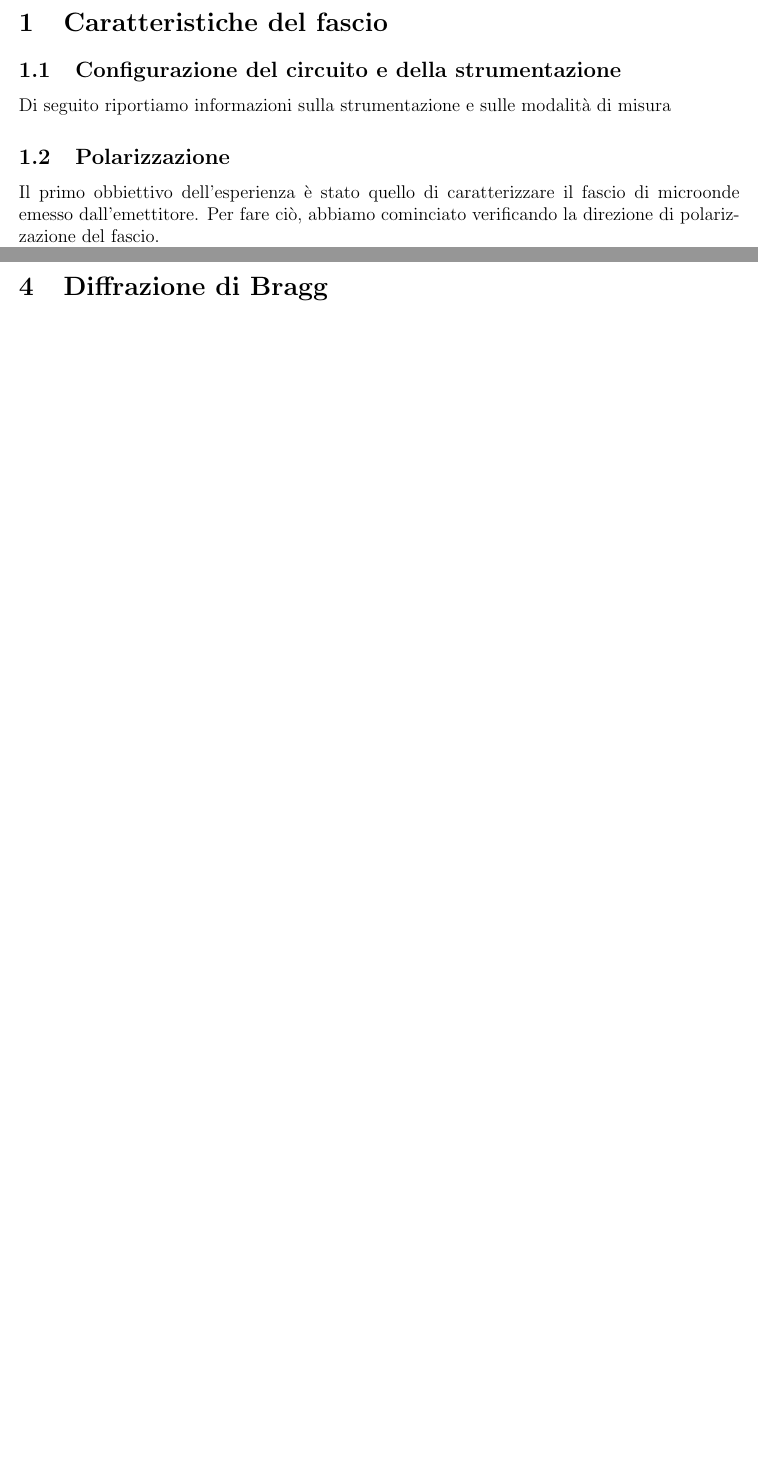
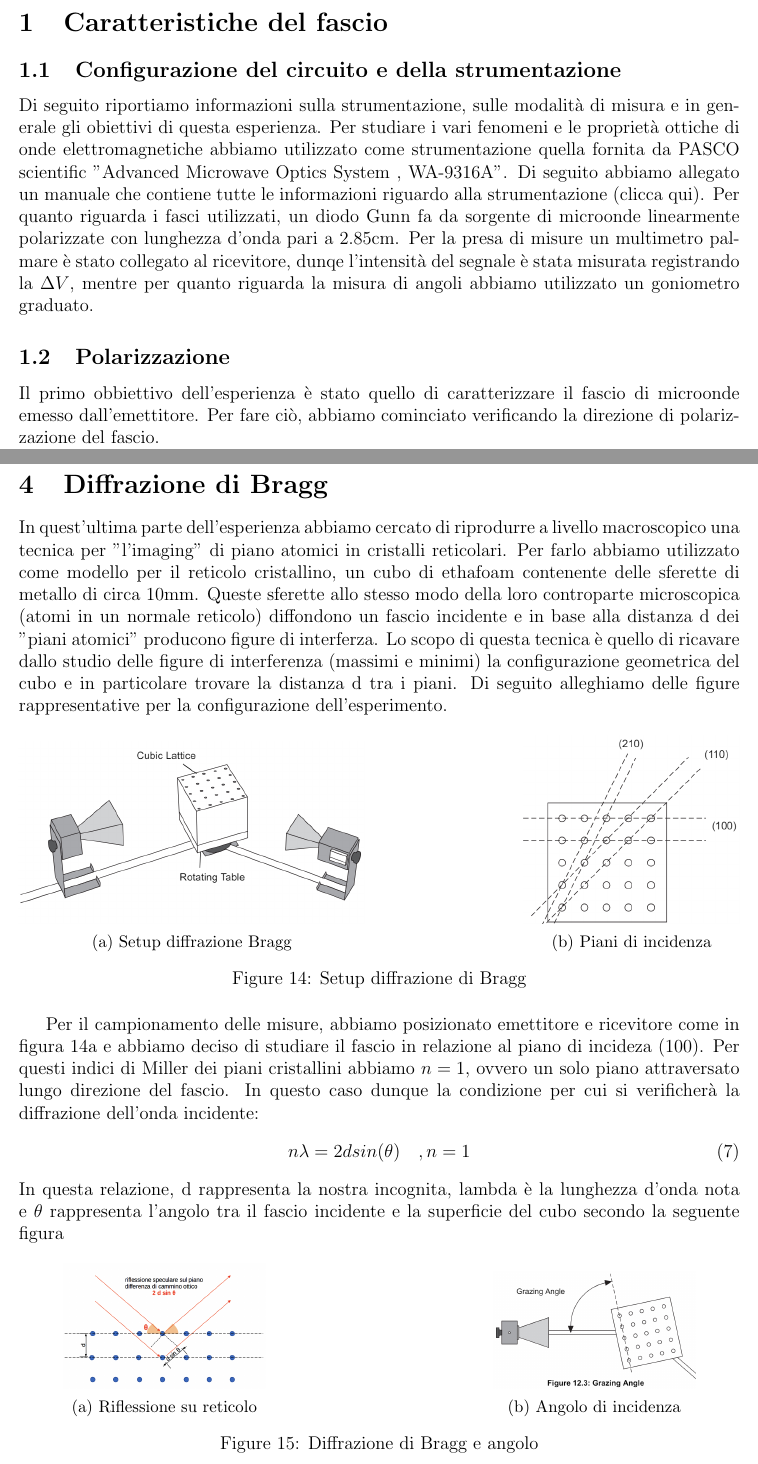
Before and after one commit to Pavar0tty/Laboratorio_2, a LaTeX paper (Microonde/Relazione/main.tex): two parts of pages 3 and 14 of 15 before the commit and two parts of pages 3 and 15 of 17 after it, joined at a grey line, cut so that both start at the same text, the shorter picture padded with empty space. Compiled offline with pdfLaTeX.

Commit message:
aggiunta su bragg

```diff
--- a/Microonde/Relazione/main.tex
+++ b/Microonde/Relazione/main.tex
@@ -3,6 +3,7 @@
 \DeclarePairedDelimiter\abs{\lvert}{\rvert}     %serve per mettere il modulo
 \usepackage{booktabs}
 \usepackage{bm}
+\usepackage{textcomp}
 \usepackage{colortbl}
 \usepackage{tabularx}
 \usepackage{textcomp}
@@ -66,8 +67,13 @@
 \section{Caratteristiche del fascio}
 
 \subsection{Configurazione del circuito e della strumentazione}
-Di seguito riportiamo informazioni sulla strumentazione e sulle modalità di misura
-
+Di seguito riportiamo informazioni sulla strumentazione, sulle modalità di misura e in generale gli obiettivi di questa esperienza.
+Per studiare i vari fenomeni e le proprietà ottiche di onde elettromagnetiche abbiamo utilizzato come strumentazione
+quella fornita da PASCO scientific "Advanced Microwave Optics System , WA-9316A".
+Di seguito abbiamo allegato un manuale che contiene tutte le informazioni riguardo alla
+\href{https://cdn.pasco.com/product_document/Microwave-Optics-Experiment-Guide-WA-9314C.pdf}{strumentazione (clicca qui)}.
+Per quanto riguarda i fasci utilizzati, un diodo Gunn fa da sorgente di microonde linearmente polarizzate con lunghezza d'onda pari a $2.85$cm. Per la presa di misure un multimetro palmare è stato collegato al ricevitore, dunqe l'intensità del segnale è stata misurata registrando la $\Delta V$, mentre per quanto riguarda la misura di angoli abbiamo utilizzato un goniometro graduato.
+\
 \subsection{Polarizzazione}
 
 Il primo obbiettivo dell'esperienza è stato quello di caratterizzare il fascio di microonde emesso dall'emettitore.
@@ -369,7 +375,58 @@ ci troviamo a ruotare il ricevitore.\\
 
 \subsubsection{Analisi Dati Michelson}
 
+\newpage
+\section{Diffrazione di Bragg}
+In quest'ultima parte dell'esperienza abbiamo cercato di riprodurre a livello macroscopico
+una tecnica per "l'imaging" di piano atomici in cristalli reticolari. Per farlo abbiamo utilizzato come modello per il reticolo cristallino, un cubo di ethafoam
+contenente delle sferette di metallo di circa $10$mm. Queste sferette allo stesso modo della loro controparte microscopica (atomi in un normale reticolo) diffondono un fascio incidente e in base alla distanza d dei "piani atomici" producono figure di interferza.
+Lo scopo di questa tecnica è quello di ricavare dallo studio delle figure di interferenza (massimi e minimi) la configurazione geometrica del cubo e in particolare trovare la distanza d tra i piani.
+Di seguito alleghiamo delle figure rappresentative per la configurazione dell'esperimento.
+\begin{figure}[h!]
+	\centering
+	\begin{subfigure}[b]{0.48\textwidth} % Adjust the width as needed
+		\centering
+		\includegraphics[width=\textwidth]{setup_bragg.png}
+		\caption{Setup diffrazione Bragg}
+		\label{fig:Setup Bragg}
+	\end{subfigure}
+	\hfill % Add horizontal space between the subfigures
+	\begin{subfigure}[b]{0.3\textwidth} % Adjust the width as needed
+		\centering
+		\includegraphics[width=\textwidth]{piani_bragg.png}
+		\caption{Piani di incidenza}
+		\label{fig:Piani di Bragg}
+	\end{subfigure}
+	\caption{Setup diffrazione di Bragg}
+\end{figure}
 
-\section{Diffrazione di Bragg}
+Per il campionamento delle misure, abbiamo posizionato emettitore e ricevitore come in figura \ref{fig:Setup Bragg}
+e abbiamo deciso di studiare il fascio in relazione al piano di incideza $(100)$. Per questi indici di Miller dei piani cristallini abbiamo $n=1$, ovvero un solo piano attraversato lungo direzione del fascio.
+In questo caso dunque la condizione per cui si verificherà la diffrazione dell'onda incidente:
+\begin{equation}
+	n \lambda = 2dsin(\theta) \quad ,n=1
+	\label{eq:Legge Bragg}
+\end{equation}
+In questa relazione, d rappresenta la nostra incognita, lambda è la lunghezza d'onda nota e $\theta$ rappresenta
+l'angolo tra il fascio incidente e la superficie del cubo secondo la seguente figura
+\begin{figure}[h!]
+    \centering
+    \begin{subfigure}[b]{0.28\textwidth}
+        \centering
+        \includegraphics[width=\textwidth]{diffrazione_bragg.png}
+        \caption{Riflessione su reticolo}
+        \label{fig:Reticolo Bragg}
+    \end{subfigure}
+    \hspace{0.3\textwidth}
+    \begin{subfigure}[b]{0.28\textwidth}
+        \centering
+        \includegraphics[width=\textwidth]{angolo_bragg.png}
+        \caption{Angolo di incidenza}
+        \label{fig:riflesso2}
+    \end{subfigure}
+    \caption{Diffrazione di Bragg e angolo}
+    \label{fig:combined_figures}
+\end{figure}
 
+\newpage
 \subsection{Analisi Dati Bragg}
```
Also changed, not shown: Microonde/Relazione/Grafico1_bragg.png (added), Microonde/Relazione/angolo_bragg.png (added), Microonde/Relazione/diffrazione_bragg.png (added), Microonde/Relazione/main.pdf, Microonde/Relazione/piani_bragg.png (added), Microonde/Relazione/setup_bragg.png (added), Microonde/Relazione/main.tex (17 more changed lines), 1 other file.
